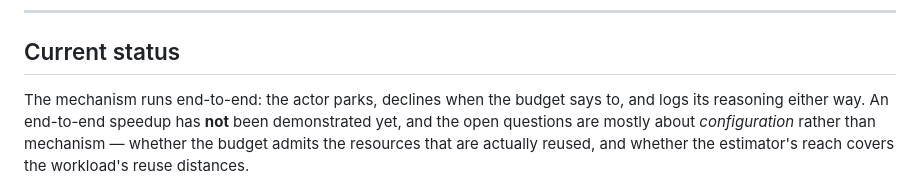
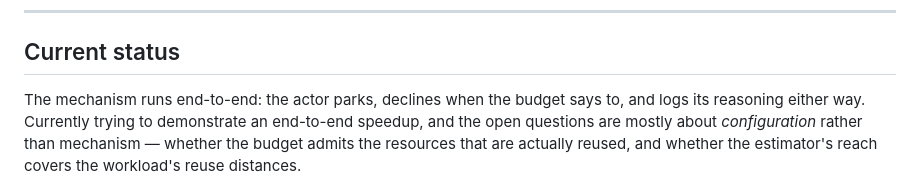
Before and after one commit to daxdelvira/agent-hpc-runtime, a Markdown page: README.md, the part around the change. GitHub-like rendering.

Commit message:
Revise current status in README

```diff
--- a/README.md
+++ b/README.md
@@ -217,8 +217,7 @@ and is load-flaky. If it is the only failure, it is not your change.
 ## Current status
 
 The mechanism runs end-to-end: the actor parks, declines when the budget says
-to, and logs its reasoning either way. An end-to-end speedup has **not** been
-demonstrated yet, and the open questions are mostly about *configuration*
+to, and logs its reasoning either way. Currently trying to demonstrate an end-to-end speedup, and the open questions are mostly about *configuration*
 rather than mechanism — whether the budget admits the resources that are
 actually reused, and whether the estimator's reach covers the workload's reuse
 distances.
```
